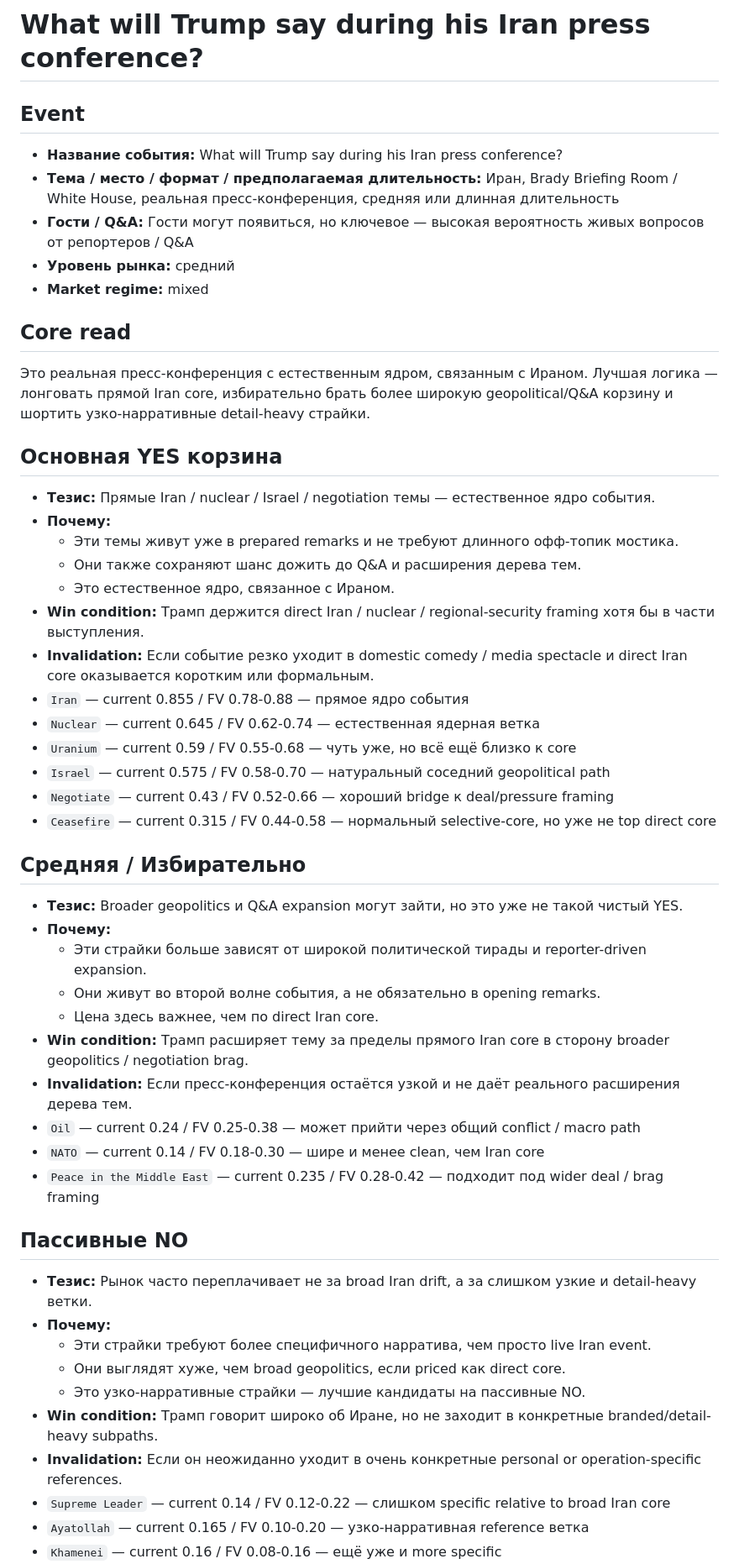
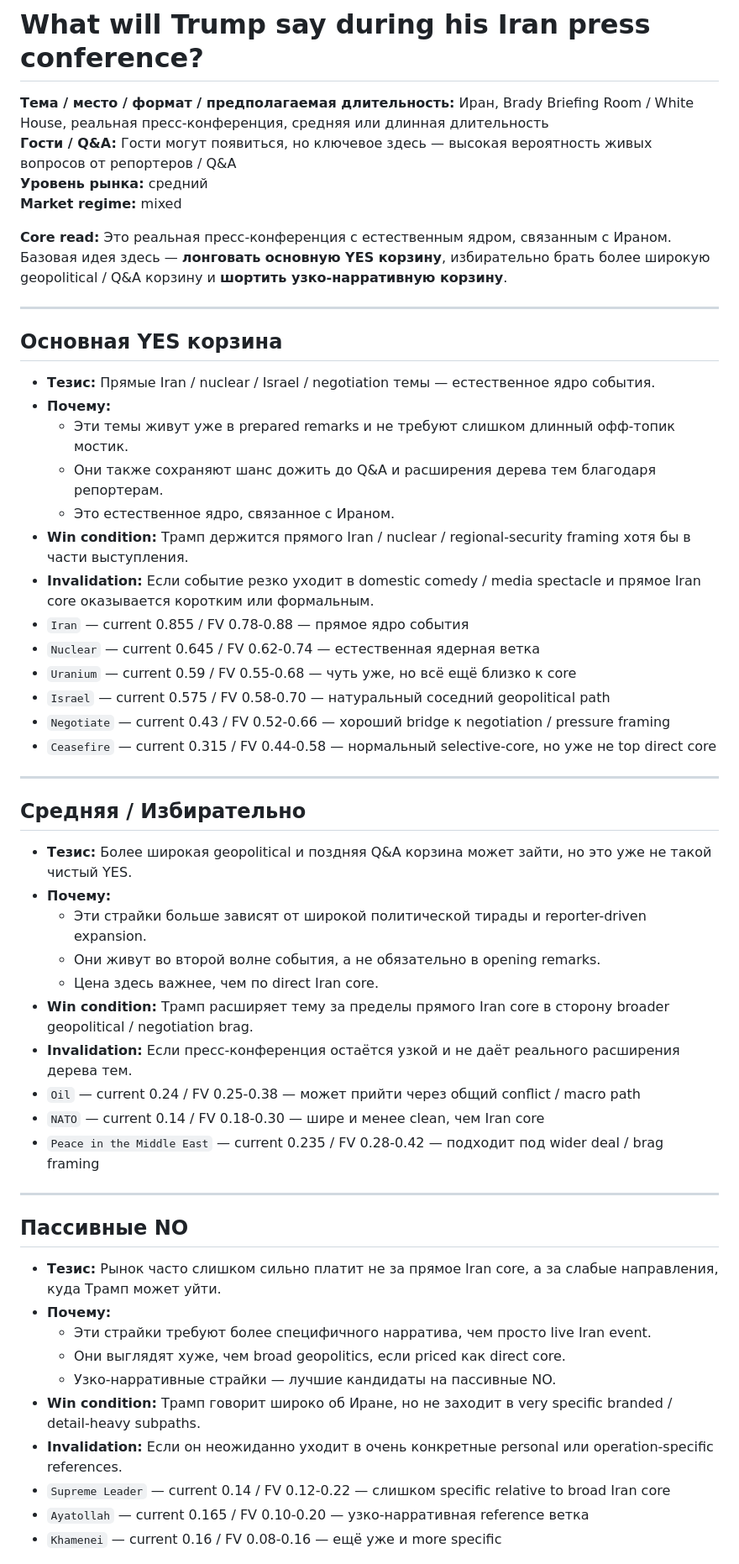
Before and after one commit to iamnshrd/kalshi-mentions-dashboard, a Markdown page: market-notes/notes/2026-04-06-kxtrumpmentionb-26apr06b-iran-press-conference-v2.md, the part around one of its changes. Shown at 84% size. Drawn GitHub-style.

Commit message:
Refine wording for Iran press conference note

```diff
--- a/market-notes/notes/2026-04-06-kxtrumpmentionb-26apr06b-iran-press-conference-v2.md
+++ b/market-notes/notes/2026-04-06-kxtrumpmentionb-26apr06b-iran-press-conference-v2.md
@@ -1,55 +1,56 @@
 # What will Trump say during his Iran press conference?
 
-## Event
+**Тема / место / формат / предполагаемая длительность:** Иран, Brady Briefing Room / White House, реальная пресс-конференция, средняя или длинная длительность
+**Гости / Q&A:** Гости могут появиться, но ключевое здесь — высокая вероятность живых вопросов от репортеров / Q&A
+**Уровень рынка:** средний
+**Market regime:** mixed
 
-- **Название события:** What will Trump say during his Iran press conference?
-- **Тема / место / формат / предполагаемая длительность:** Иран, Brady Briefing Room / White House, реальная пресс-конференция, средняя или длинная длительность
-- **Гости / Q&A:** Гости могут появиться, но ключевое — высокая вероятность живых вопросов от репортеров / Q&A
-- **Уровень рынка:** средний
-- **Market regime:** mixed
+**Core read:** Это реальная пресс-конференция с естественным ядром, связанным с Ираном. Базовая идея здесь — **лонговать основную YES корзину**, избирательно брать более широкую geopolitical / Q&A корзину и **шортить узко-нарративную корзину**.
 
-## Core read
-
-Это реальная пресс-конференция с естественным ядром, связанным с Ираном. Лучшая логика — лонговать прямой Iran core, избирательно брать более широкую geopolitical/Q&A корзину и шортить узко-нарративные detail-heavy страйки.
+---
 
 ## Основная YES корзина
 
 - **Тезис:** Прямые Iran / nuclear / Israel / negotiation темы — естественное ядро события.
 - **Почему:**
-  - Эти темы живут уже в prepared remarks и не требуют длинного офф-топик мостика.
-  - Они также сохраняют шанс дожить до Q&A и расширения дерева тем.
+  - Эти темы живут уже в prepared remarks и не требуют слишком длинный офф-топик мостик.
+  - Они также сохраняют шанс дожить до Q&A и расширения дерева тем благодаря репортерам.
   - Это естественное ядро, связанное с Ираном.
-- **Win condition:** Трамп держится direct Iran / nuclear / regional-security framing хотя бы в части выступления.
-- **Invalidation:** Если событие резко уходит в domestic comedy / media spectacle и direct Iran core оказывается коротким или формальным.
+- **Win condition:** Трамп держится прямого Iran / nuclear / regional-security framing хотя бы в части выступления.
+- **Invalidation:** Если событие резко уходит в domestic comedy / media spectacle и прямое Iran core оказывается коротким или формальным.
 - `Iran` — current 0.855 / FV 0.78-0.88 — прямое ядро события
 - `Nuclear` — current 0.645 / FV 0.62-0.74 — естественная ядерная ветка
 - `Uranium` — current 0.59 / FV 0.55-0.68 — чуть уже, но всё ещё близко к core
 - `Israel` — current 0.575 / FV 0.58-0.70 — натуральный соседний geopolitical path
-- `Negotiate` — current 0.43 / FV 0.52-0.66 — хороший bridge к deal/pressure framing
+- `Negotiate` — current 0.43 / FV 0.52-0.66 — хороший bridge к negotiation / pressure framing
 - `Ceasefire` — current 0.315 / FV 0.44-0.58 — нормальный selective-core, но уже не top direct core
+
+---
 
 ## Средняя / Избирательно
 
-- **Тезис:** Broader geopolitics и Q&A expansion могут зайти, но это уже не такой чистый YES.
+- **Тезис:** Более широкая geopolitical и поздняя Q&A корзина может зайти, но это уже не такой чистый YES.
 - **Почему:**
   - Эти страйки больше зависят от широкой политической тирады и reporter-driven expansion.
   - Они живут во второй волне события, а не обязательно в opening remarks.
   - Цена здесь важнее, чем по direct Iran core.
-- **Win condition:** Трамп расширяет тему за пределы прямого Iran core в сторону broader geopolitics / negotiation brag.
+- **Win condition:** Трамп расширяет тему за пределы прямого Iran core в сторону broader geopolitical / negotiation brag.
 - **Invalidation:** Если пресс-конференция остаётся узкой и не даёт реального расширения дерева тем.
 - `Oil` — current 0.24 / FV 0.25-0.38 — может прийти через общий conflict / macro path
 - `NATO` — current 0.14 / FV 0.18-0.30 — шире и менее clean, чем Iran core
 - `Peace in the Middle East` — current 0.235 / FV 0.28-0.42 — подходит под wider deal / brag framing
 
+---
+
 ## Пассивные NO
 
-- **Тезис:** Рынок часто переплачивает не за broad Iran drift, а за слишком узкие и detail-heavy ветки.
+- **Тезис:** Рынок часто слишком сильно платит не за прямое Iran core, а за слабые направления, куда Трамп может уйти.
 - **Почему:**
   - Эти страйки требуют более специфичного нарратива, чем просто live Iran event.
   - Они выглядят хуже, чем broad geopolitics, если priced как direct core.
-  - Это узко-нарративные страйки — лучшие кандидаты на пассивные NO.
-- **Win condition:** Трамп говорит широко об Иране, но не заходит в конкретные branded/detail-heavy subpaths.
-- **Invalidation:** Если он неожиданно уходит в очень конкретные personal or operation-specific references.
+  - Узко-нарративные страйки — лучшие кандидаты на пассивные NO.
+- **Win condition:** Трамп говорит широко об Иране, но не заходит в very specific branded / detail-heavy subpaths.
+- **Invalidation:** Если он неожиданно уходит в очень конкретные personal или operation-specific references.
 - `Supreme Leader` — current 0.14 / FV 0.12-0.22 — слишком specific relative to broad Iran core
 - `Ayatollah` — current 0.165 / FV 0.10-0.20 — узко-нарративная reference ветка
 - `Khamenei` — current 0.16 / FV 0.08-0.16 — ещё уже и more specific
```
Also changed, not shown: other parts of market-notes/notes/2026-04-06-kxtrumpmentionb-26apr06b-iran-press-conference-v2.md (+7 -5 lines).
